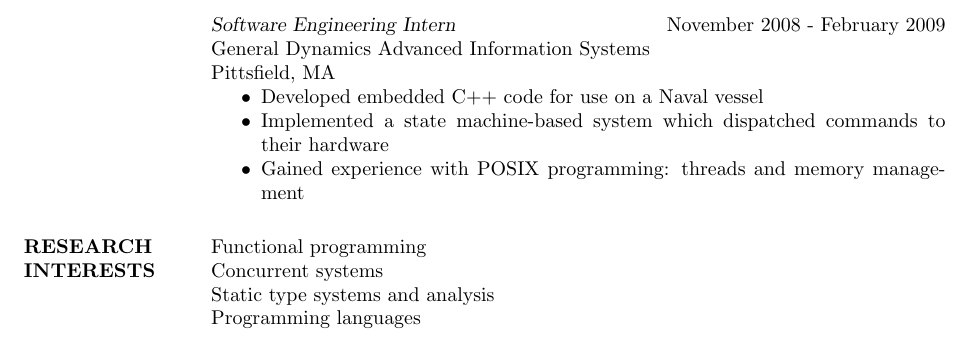
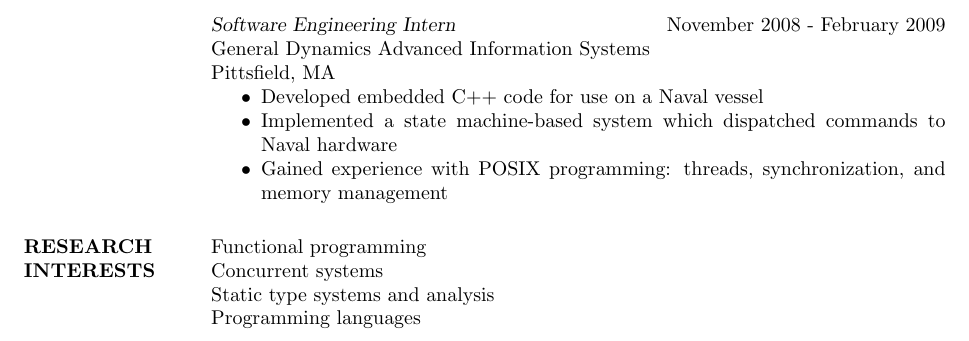
Before and after one commit to dmansen/resume, a LaTeX CV (resume.tex): part of page 2 of 2, cut so that both start at the same text. The pictures show the PDF file resume.pdf that the author committed with the source.

Commit message:
Final edit

```diff
--- a/resume.tex
+++ b/resume.tex
@@ -81,8 +81,8 @@
                 Pittsfield, MA
                   \begin{itemize}  \itemsep -2pt
                    \item Developed embedded C++ code for use on a Naval vessel
-                   \item Implemented a state machine-based system which dispatched commands to their hardware
-                   \item Gained experience with POSIX programming: threads and memory management
+                   \item Implemented a state machine-based system which dispatched commands to Naval hardware
+                   \item Gained experience with POSIX programming: threads, synchronization, and memory management
                   \end{itemize}
 
 \section{RESEARCH \\ INTERESTS}
```
Also changed, not shown: resume.pdf.
